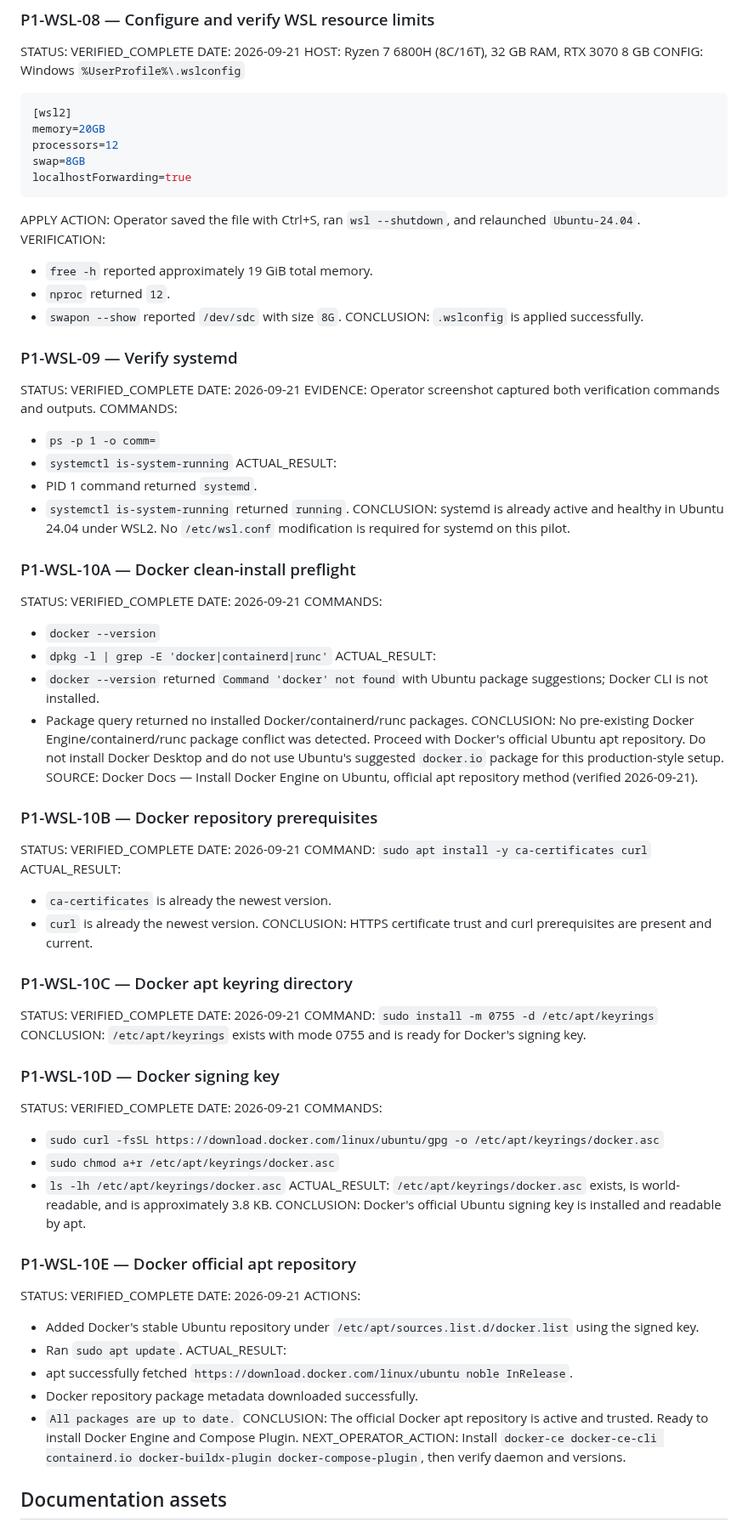
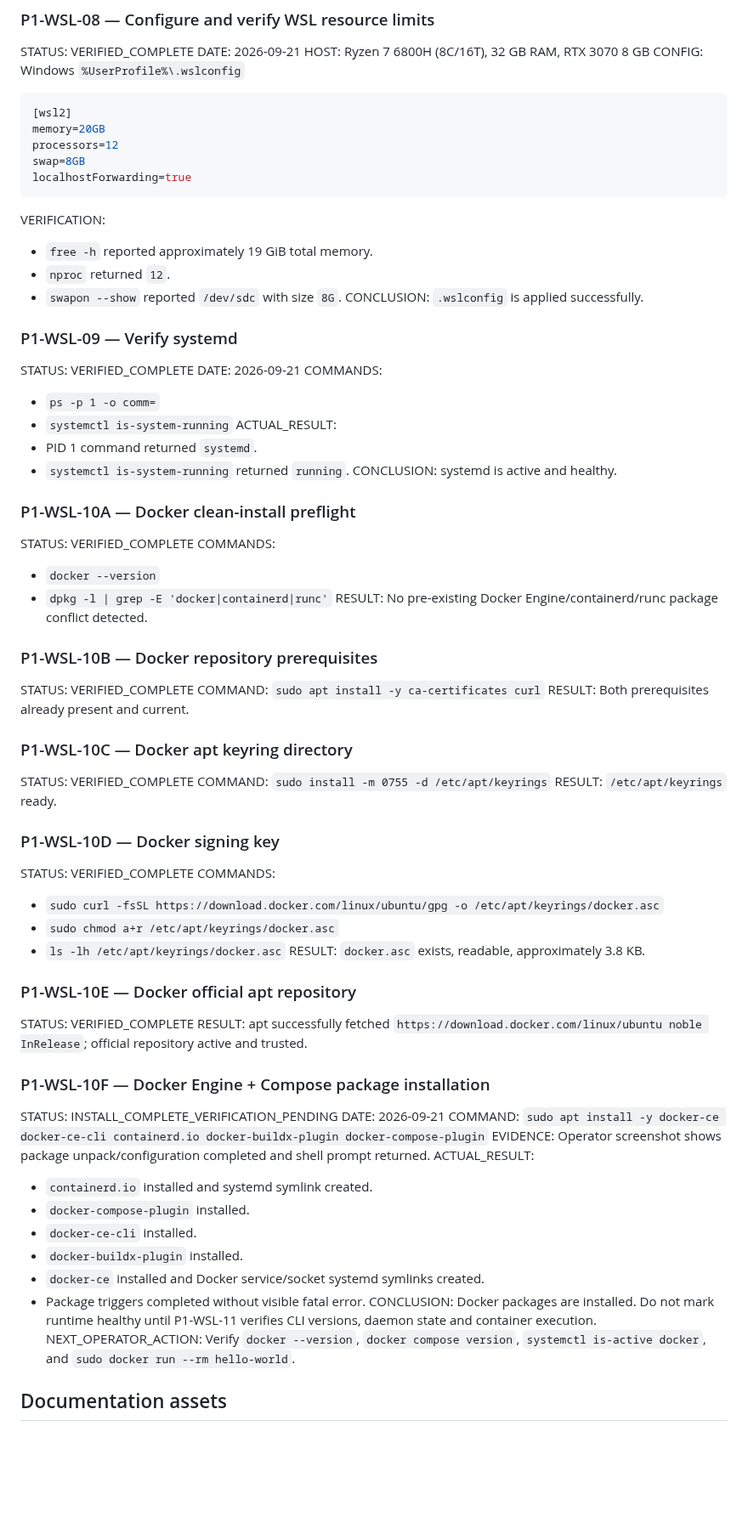
Before and after one commit to DashSaman/-SEO, a Markdown page: AGENT.md, the part around one of its changes. Shown at 85% size. Rendered like a GitHub page; blank space fills up the shorter version.

Commit message:
progress: record Docker install and revenue opportunity engine

````diff
--- a/AGENT.md
+++ b/AGENT.md
@@ -135,7 +140,6 @@ STATUS: VERIFIED_COMPLETE
 DATE: 2026-09-21
 HOST: Ryzen 7 6800H (8C/16T), 32 GB RAM, RTX 3070 8 GB
 CONFIG: Windows `%UserProfile%\.wslconfig`
-
 ```ini
 [wsl2]
 memory=20GB
@@ -143,8 +147,6 @@ processors=12
 swap=8GB
 localhostForwarding=true
 ```
-
-APPLY ACTION: Operator saved the file with Ctrl+S, ran `wsl --shutdown`, and relaunched `Ubuntu-24.04`.
 VERIFICATION:
 - `free -h` reported approximately 19 GiB total memory.
 - `nproc` returned `12`.
@@ -154,63 +156,56 @@ CONCLUSION: `.wslconfig` is applied successfully.
 ### P1-WSL-09 — Verify systemd
 STATUS: VERIFIED_COMPLETE
 DATE: 2026-09-21
-EVIDENCE: Operator screenshot captured both verification commands and outputs.
 COMMANDS:
 - `ps -p 1 -o comm=`
 - `systemctl is-system-running`
 ACTUAL_RESULT:
 - PID 1 command returned `systemd`.
 - `systemctl is-system-running` returned `running`.
-CONCLUSION: systemd is already active and healthy in Ubuntu 24.04 under WSL2. No `/etc/wsl.conf` modification is required for systemd on this pilot.
+CONCLUSION: systemd is active and healthy.
 
 ### P1-WSL-10A — Docker clean-install preflight
 STATUS: VERIFIED_COMPLETE
-DATE: 2026-09-21
 COMMANDS:
 - `docker --version`
 - `dpkg -l | grep -E 'docker|containerd|runc'`
-ACTUAL_RESULT:
-- `docker --version` returned `Command 'docker' not found` with Ubuntu package suggestions; Docker CLI is not installed.
-- Package query returned no installed Docker/containerd/runc packages.
-CONCLUSION: No pre-existing Docker Engine/containerd/runc package conflict was detected. Proceed with Docker's official Ubuntu apt repository. Do not install Docker Desktop and do not use Ubuntu's suggested `docker.io` package for this production-style setup.
-SOURCE: Docker Docs — Install Docker Engine on Ubuntu, official apt repository method (verified 2026-09-21).
+RESULT: No pre-existing Docker Engine/containerd/runc package conflict detected.
 
 ### P1-WSL-10B — Docker repository prerequisites
 STATUS: VERIFIED_COMPLETE
-DATE: 2026-09-21
 COMMAND: `sudo apt install -y ca-certificates curl`
-ACTUAL_RESULT:
-- `ca-certificates` is already the newest version.
-- `curl` is already the newest version.
-CONCLUSION: HTTPS certificate trust and curl prerequisites are present and current.
+RESULT: Both prerequisites already present and current.
 
 ### P1-WSL-10C — Docker apt keyring directory
 STATUS: VERIFIED_COMPLETE
-DATE: 2026-09-21
 COMMAND: `sudo install -m 0755 -d /etc/apt/keyrings`
-CONCLUSION: `/etc/apt/keyrings` exists with mode 0755 and is ready for Docker's signing key.
+RESULT: `/etc/apt/keyrings` ready.
 
 ### P1-WSL-10D — Docker signing key
 STATUS: VERIFIED_COMPLETE
-DATE: 2026-09-21
 COMMANDS:
 - `sudo curl -fsSL https://download.docker.com/linux/ubuntu/gpg -o /etc/apt/keyrings/docker.asc`
 - `sudo chmod a+r /etc/apt/keyrings/docker.asc`
 - `ls -lh /etc/apt/keyrings/docker.asc`
-ACTUAL_RESULT: `/etc/apt/keyrings/docker.asc` exists, is world-readable, and is approximately 3.8 KB.
-CONCLUSION: Docker's official Ubuntu signing key is installed and readable by apt.
+RESULT: `docker.asc` exists, readable, approximately 3.8 KB.
 
 ### P1-WSL-10E — Docker official apt repository
 STATUS: VERIFIED_COMPLETE
+RESULT: apt successfully fetched `https://download.docker.com/linux/ubuntu noble InRelease`; official repository active and trusted.
+
+### P1-WSL-10F — Docker Engine + Compose package installation
+STATUS: INSTALL_COMPLETE_VERIFICATION_PENDING
 DATE: 2026-09-21
-ACTIONS:
-- Added Docker's stable Ubuntu repository under `/etc/apt/sources.list.d/docker.list` using the signed key.
-- Ran `sudo apt update`.
+COMMAND: `sudo apt install -y docker-ce docker-ce-cli containerd.io docker-buildx-plugin docker-compose-plugin`
+EVIDENCE: Operator screenshot shows package unpack/configuration completed and shell prompt returned.
 ACTUAL_RESULT:
-- apt successfully fetched `https://download.docker.com/linux/ubuntu noble InRelease`.
-- Docker repository package metadata downloaded successfully.
-- `All packages are up to date.`
-CONCLUSION: The official Docker apt repository is active and trusted. Ready to install Docker Engine and Compose Plugin.
-NEXT_OPERATOR_ACTION: Install `docker-ce docker-ce-cli containerd.io docker-buildx-plugin docker-compose-plugin`, then verify daemon and versions.
+- `containerd.io` installed and systemd symlink created.
+- `docker-compose-plugin` installed.
+- `docker-ce-cli` installed.
+- `docker-buildx-plugin` installed.
+- `docker-ce` installed and Docker service/socket systemd symlinks created.
+- Package triggers completed without visible fatal error.
+CONCLUSION: Docker packages are installed. Do not mark runtime healthy until P1-WSL-11 verifies CLI versions, daemon state and container execution.
+NEXT_OPERATOR_ACTION: Verify `docker --version`, `docker compose version`, `systemctl is-active docker`, and `sudo docker run --rm hello-world`.
 
 ## Documentation assets
````
Also changed, not shown: other parts of AGENT.md (+23 -26 lines).
